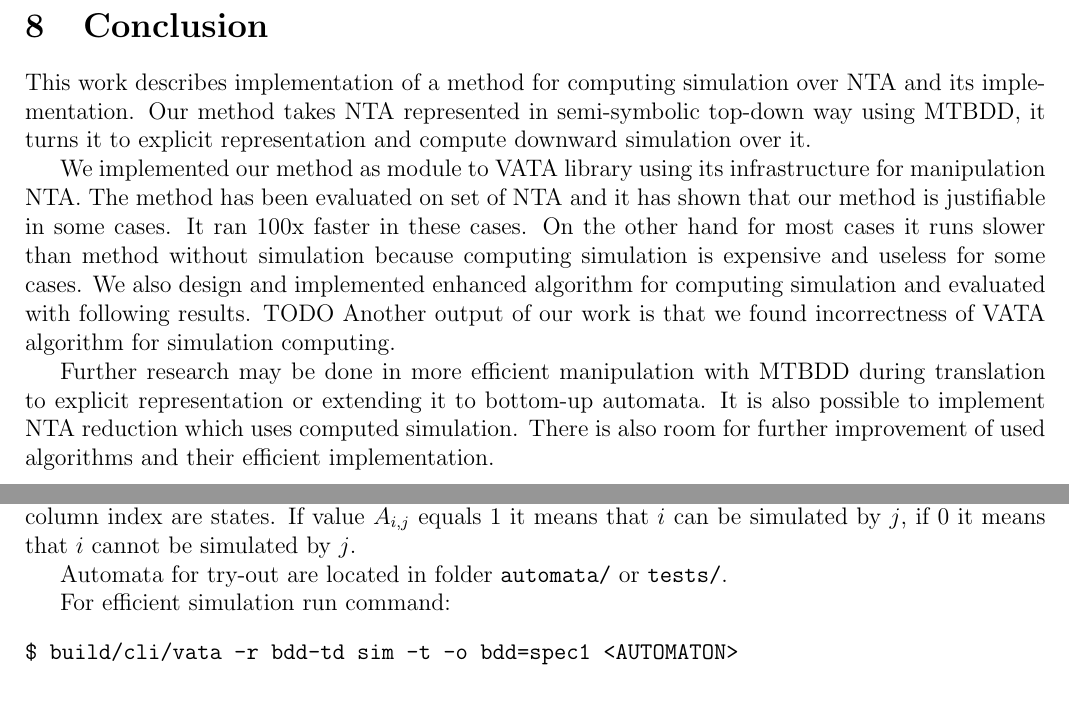
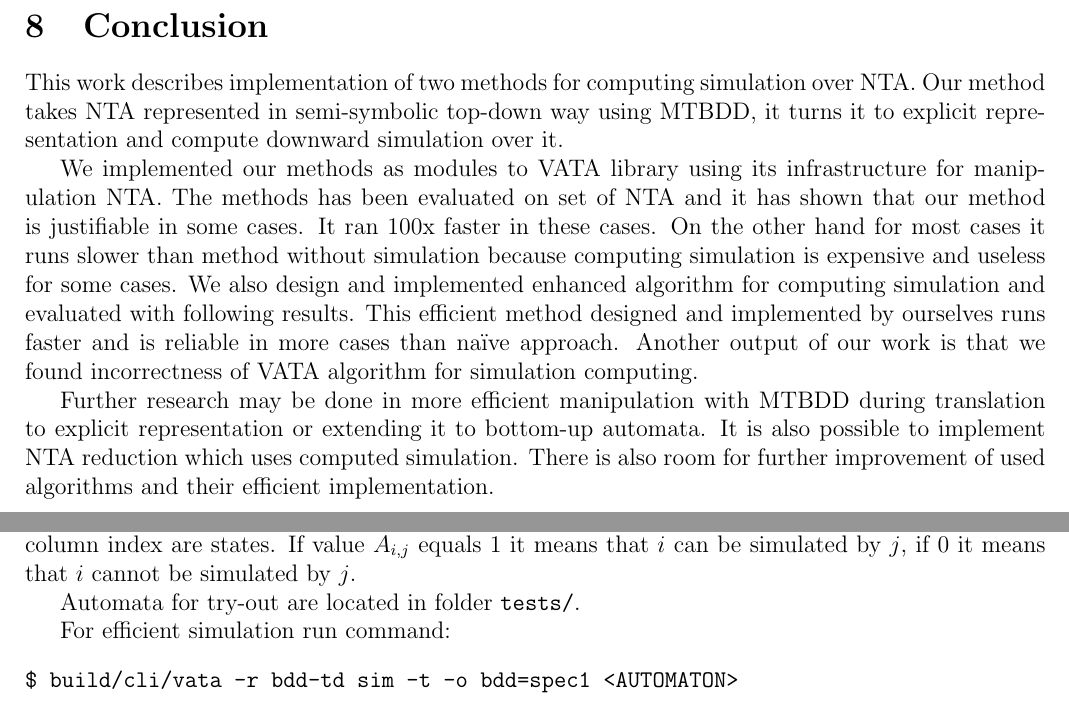
Before and after one commit to martinhruska/GAL, a LaTeX document (dokumentace.tex): two parts of pages 12 and 13 of 14, joined at a grey line, cut so that both start at the same text. Compiled offline with pdfLaTeX.

Commit message:
Corrections

```diff
--- a/dokumentace.tex
+++ b/dokumentace.tex
@@ -495,14 +495,14 @@ However, relation computed by VATA is subset of the correct simulation so it doe
 \section{Conclusion}
 \label{sec:end}
 
-This work describes implementation of a method for computing simulation over NTA and its implementation.
+This work describes implementation of two  methods for computing simulation over NTA.
 Our method takes NTA represented in semi-symbolic top-down way using MTBDD, it
 turns it to explicit representation and compute downward simulation over it.
 
-We implemented our method as module to VATA library using its infrastructure for manipulation NTA.
-The method has been evaluated on set of NTA and it has shown that our method is justifiable in some cases.
+We implemented our methods as modules to VATA library using its infrastructure for manipulation NTA.
+The methods has been evaluated on set of NTA and it has shown that our method is justifiable in some cases.
 It ran 100x faster in these cases. On the other hand for most cases it runs slower than method without simulation because computing simulation is expensive and useless for some cases.
-We also design and implemented enhanced algorithm for computing simulation and evaluated with following results. TODO
+We also design and implemented enhanced algorithm for computing simulation and evaluated with following results. This efficient method designed and implemented by ourselves runs faster and is reliable in more cases than na{\"i}ve approach.
 Another output of our work is that we found incorrectness of VATA algorithm for simulation computing.
 
 Further research may be done in more efficient manipulation with MTBDD during translation to explicit representation or
@@ -526,7 +526,7 @@ $ build/cli/vata -r bdd-td -o bdd=spec sim <AUTOMATON>
 \end{verbatim}
 This will run our code and will output simulation matrix. Simulation matrix $A$ where row index and column index are states. If value $A_{i,j}$ equals 1 it means that $i$ can be simulated by $j$, if 0 it means that $i$ cannot be simulated by $j$.
 
-Automata for try-out are located in folder \texttt{automata/} or \texttt{tests/}.
+Automata for try-out are located in folder \texttt{tests/}.
 
 For efficient simulation run command:
 \begin{verbatim}
```
Also changed, not shown: dokumentace.tex (8 more changed lines).
